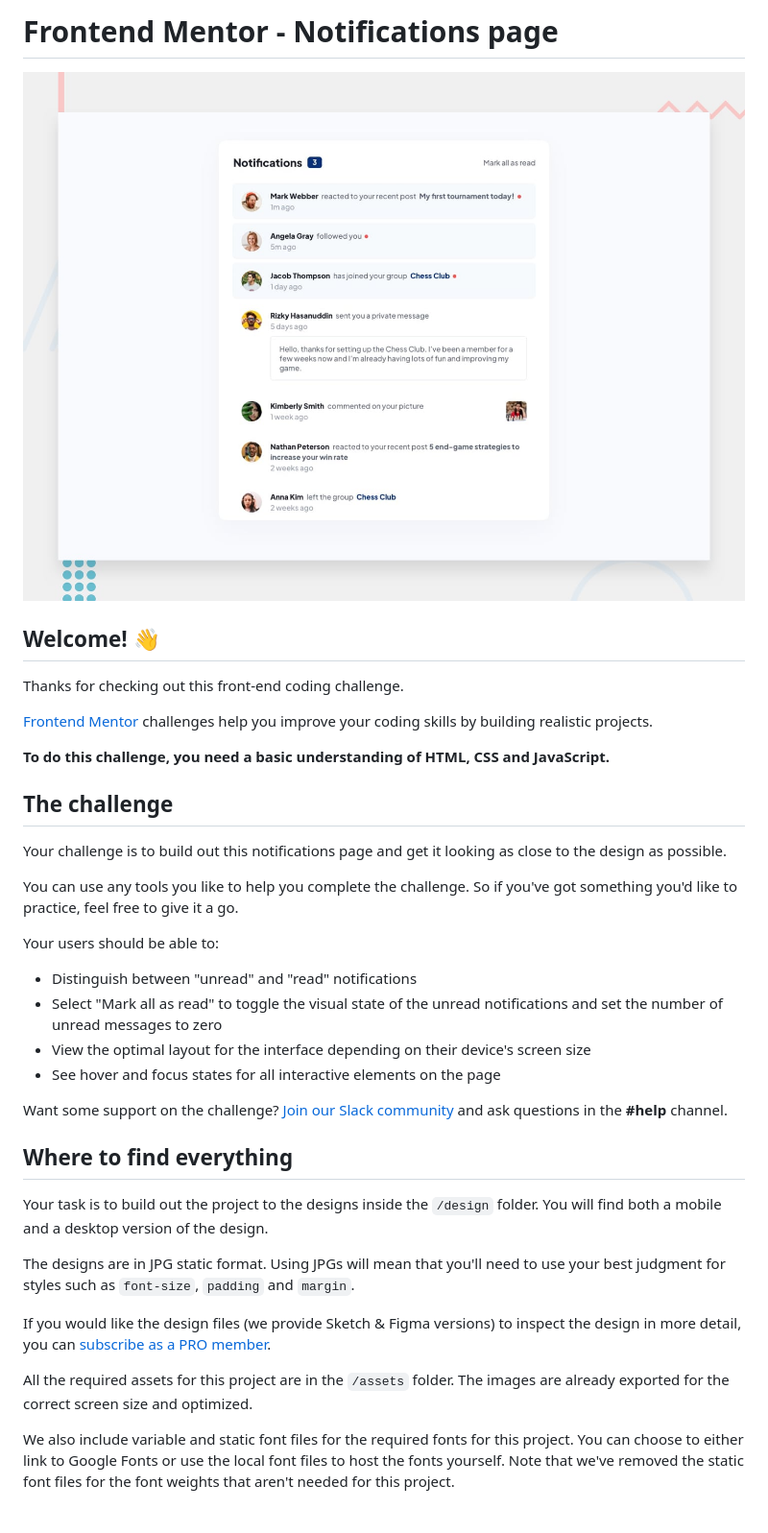
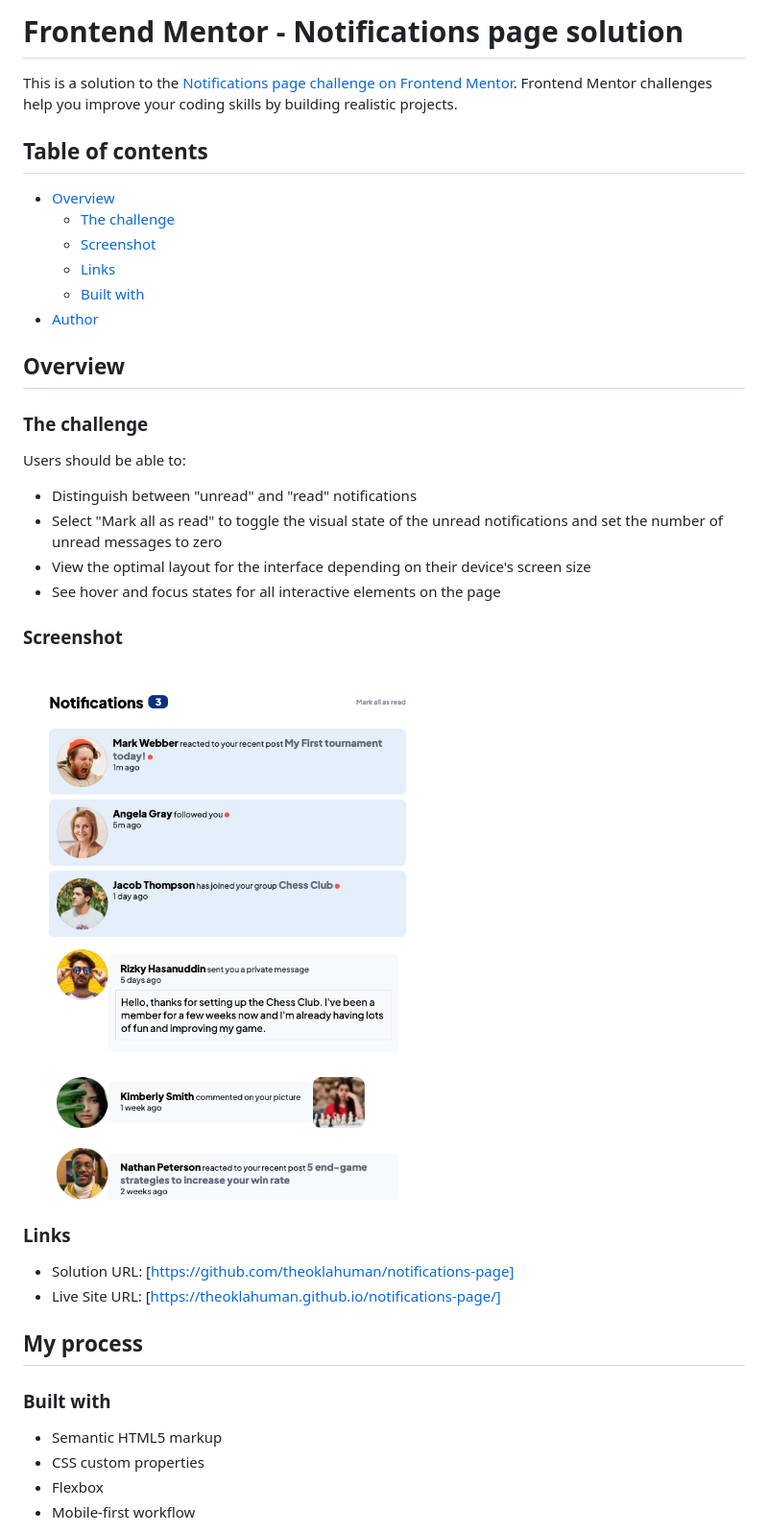
Before and after one commit to theoklahuman/notifications-page, a Markdown page: README.md, the part around the change printed below. Shown: that part at 96% size. GitHub-like rendering; pictures changed too: screenshot.png (added).

```diff
--- a/README.md
+++ b/README.md
@@ -1,39 +1,42 @@
-# Frontend Mentor - Notifications page
+# Frontend Mentor - Notifications page solution
 
-![Design preview for the Notifications page coding challenge](./design/desktop-preview.jpg)
+This is a solution to the [Notifications page challenge on Frontend Mentor](https://www.frontendmentor.io/challenges/notifications-page-DqK5QAmKbC). Frontend Mentor challenges help you improve your coding skills by building realistic projects.
 
-## Welcome! 👋
+## Table of contents
 
-Thanks for checking out this front-end coding challenge.
+- [Overview](#overview)
+  - [The challenge](#the-challenge)
+  - [Screenshot](#screenshot)
+  - [Links](#links)
+  - [Built with](#built-with)
+- [Author](#author)
 
-[Frontend Mentor](https://www.frontendmentor.io) challenges help you improve your coding skills by building realistic projects.
+## Overview
 
-**To do this challenge, you need a basic understanding of HTML, CSS and JavaScript.**
+### The challenge
 
-## The challenge
-
-Your challenge is to build out this notifications page and get it looking as close to the design as possible.
-
-You can use any tools you like to help you complete the challenge. So if you've got something you'd like to practice, feel free to give it a go.
-
-Your users should be able to:
+Users should be able to:
 
 - Distinguish between "unread" and "read" notifications
 - Select "Mark all as read" to toggle the visual state of the unread notifications and set the number of unread messages to zero
 - View the optimal layout for the interface depending on their device's screen size
 - See hover and focus states for all interactive elements on the page
 
-Want some support on the challenge? [Join our Slack community](https://www.frontendmentor.io/slack) and ask questions in the **#help** channel.
+### Screenshot
 
-## Where to find everything
+![](screenshot.png)
 
-Your task is to build out the project to the designs inside the `/design` folder. You will find both a mobile and a desktop version of the design.
+### Links
 
-The designs are in JPG static format. Using JPGs will mean that you'll need to use your best judgment for styles such as `font-size`, `padding` and `margin`.
+- Solution URL: [https://github.com/theoklahuman/notifications-page]
+- Live Site URL: [https://theoklahuman.github.io/notifications-page/]
 
-If you would like the design files (we provide Sketch & Figma versions) to inspect the design in more detail, you can [subscribe as a PRO member](https://www.frontendmentor.io/pro).
+## My process
 
-All the required assets for this project are in the `/assets` folder. The images are already exported for the correct screen size and optimized.
+### Built with
 
-We also include variable and static font files for the required fonts for this project. You can choose to either link to Google Fonts or use the local font files to host the fonts yourself. Note that we've removed the static font files for the font weights that aren't needed for this project.
+- Semantic HTML5 markup
+- CSS custom properties
+- Flexbox
+- Mobile-first workflow
 
```
Also changed, not shown: other parts of README.md (+2 -57 lines), README-template.md (deleted, +0 -113 lines).
